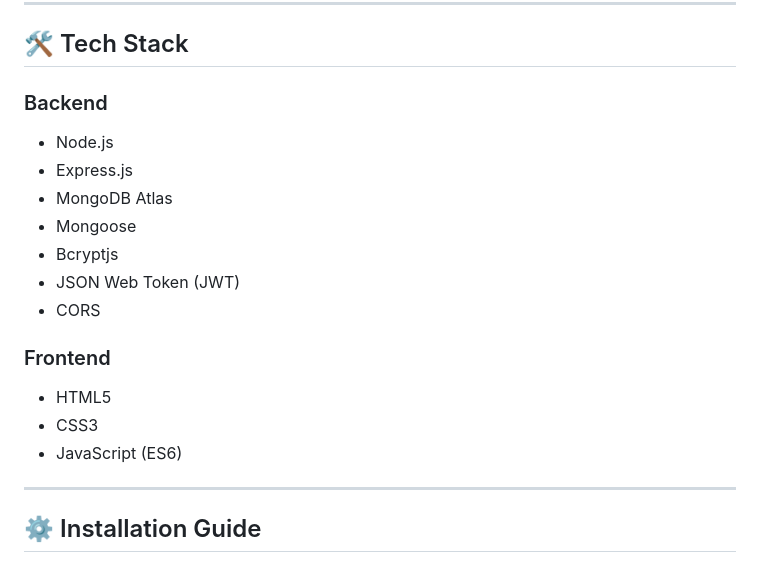
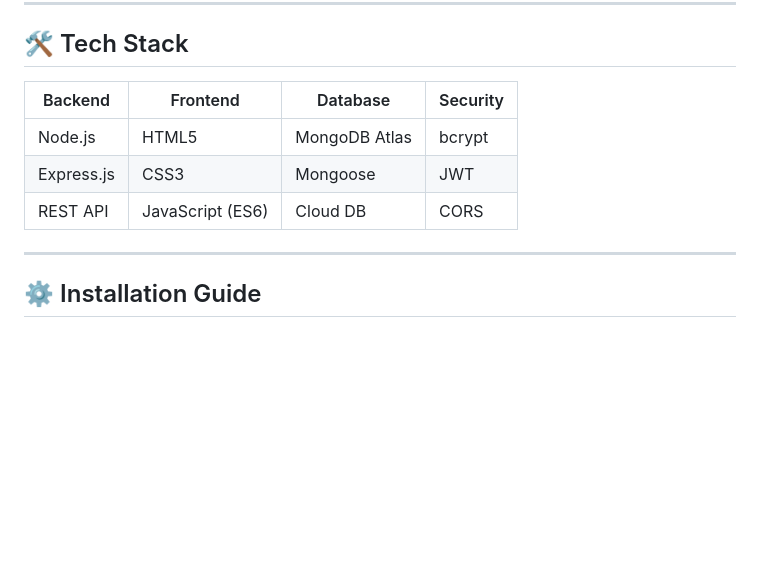
Before and after one commit to nisrinemazouzi00/orchid-, a Markdown page: README.md, the part around the change. Rendered like a GitHub page; blank space fills up the shorter version.

```diff
--- a/README.md
+++ b/README.md
@@ -78,19 +78,11 @@ final-exam-project/
 
 ## 🛠️ Tech Stack
 
-### Backend
-- Node.js
-- Express.js
-- MongoDB Atlas
-- Mongoose
-- Bcryptjs
-- JSON Web Token (JWT)
-- CORS
-
-### Frontend
-- HTML5
-- CSS3
-- JavaScript (ES6)
+| Backend         | Frontend        | Database           | Security          |
+|-----------------|-----------------|--------------------|-------------------|
+| Node.js         | HTML5           | MongoDB Atlas      | bcrypt            |
+| Express.js      | CSS3            | Mongoose           | JWT               |
+| REST API        | JavaScript (ES6)| Cloud DB           | CORS              |
 
 ---
 
```
